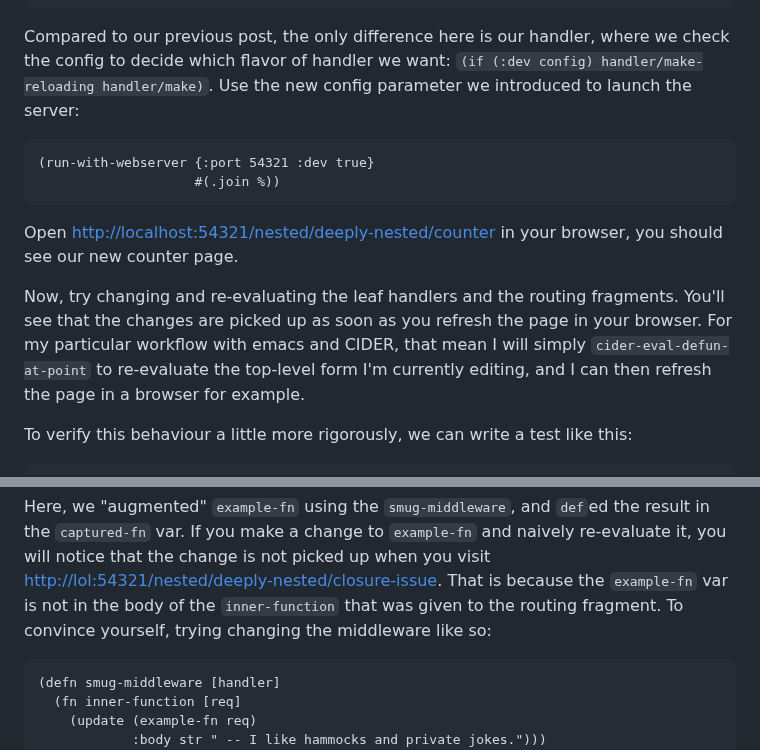
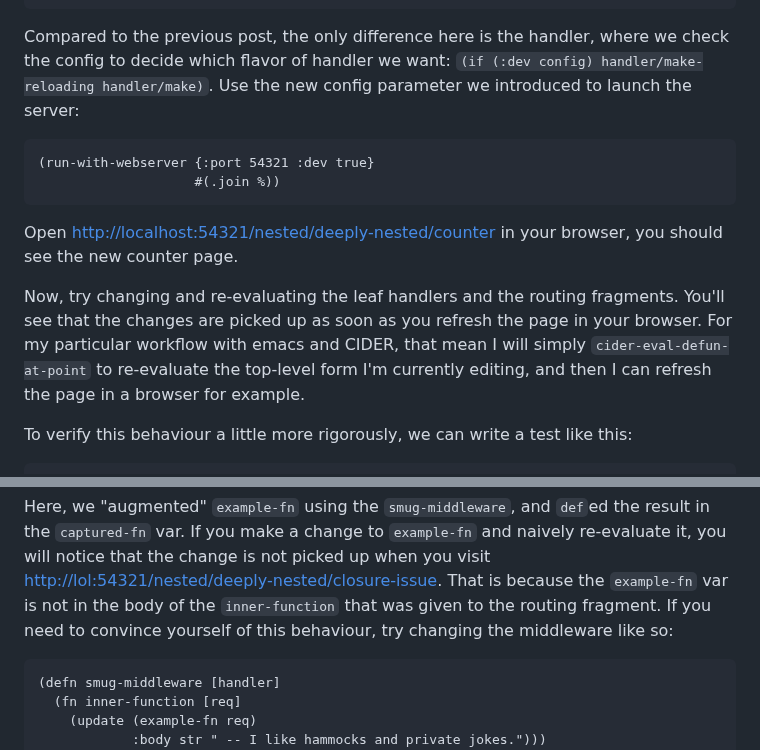
Before and after one commit to chpill/chpill.github.io, a Markdown page: en/posts/rapid-feedback-webdev-with-closeables-and-reitit.md, 2 parts joined by grey strips. GitHub-like rendering.

````diff
--- a/en/posts/rapid-feedback-webdev-with-closeables-and-reitit.md
+++ b/en/posts/rapid-feedback-webdev-with-closeables-and-reitit.md
@@ -132,8 +132,7 @@ And now, the entry point of our webserver:
     (f @webserver)))
 ```
 
-
-Compared to our previous post, the only difference here is our handler, where we
+Compared to the previous post, the only difference here is the handler, where we
 check the config to decide which flavor of handler we want: `(if (:dev config)
 handler/make-reloading handler/make)`. Use the new config parameter we
 introduced to launch the server:
@@ -144,13 +143,13 @@ introduced to launch the server:
 ```
 
 Open [http://localhost:54321/nested/deeply-nested/counter](http://localhost:54321/nested/deeply-nested/counter)
-in your browser, you should see our new counter page.
+in your browser, you should see the new counter page.
 
 Now, try changing and re-evaluating the leaf handlers and the routing fragments.
 You'll see that the changes are picked up as soon as you refresh the page in
 your browser. For my particular workflow with emacs and CIDER, that mean I will
 simply `cider-eval-defun-at-point` to re-evaluate the top-level form I'm
-currently editing, and I can then refresh the page in a browser for example.
+currently editing, and then I can refresh the page in a browser for example.
 
 
 To verify this behaviour a little more rigorously, we can write a test like
@@ -234,8 +233,8 @@ result in the `captured-fn` var. If you make a change to `example-fn` and
 naively re-evaluate it, you will notice that the change is not picked up when
 you visit [http://lol:54321/nested/deeply-nested/closure-issue](http://lol:54321/nested/deeply-nested/closure-issue).
 That is because the `example-fn` var is not in the body of the `inner-function`
-that was given to the routing fragment. To convince yourself, trying changing
-the middleware like so:
+that was given to the routing fragment. If you need to convince yourself of this
+behaviour, try changing the middleware like so:
 
 ```clj
 (defn smug-middleware [handler]
````
Also changed, not shown: other parts of en/posts/rapid-feedback-webdev-with-closeables-and-reitit.md (+15 -15 lines).
